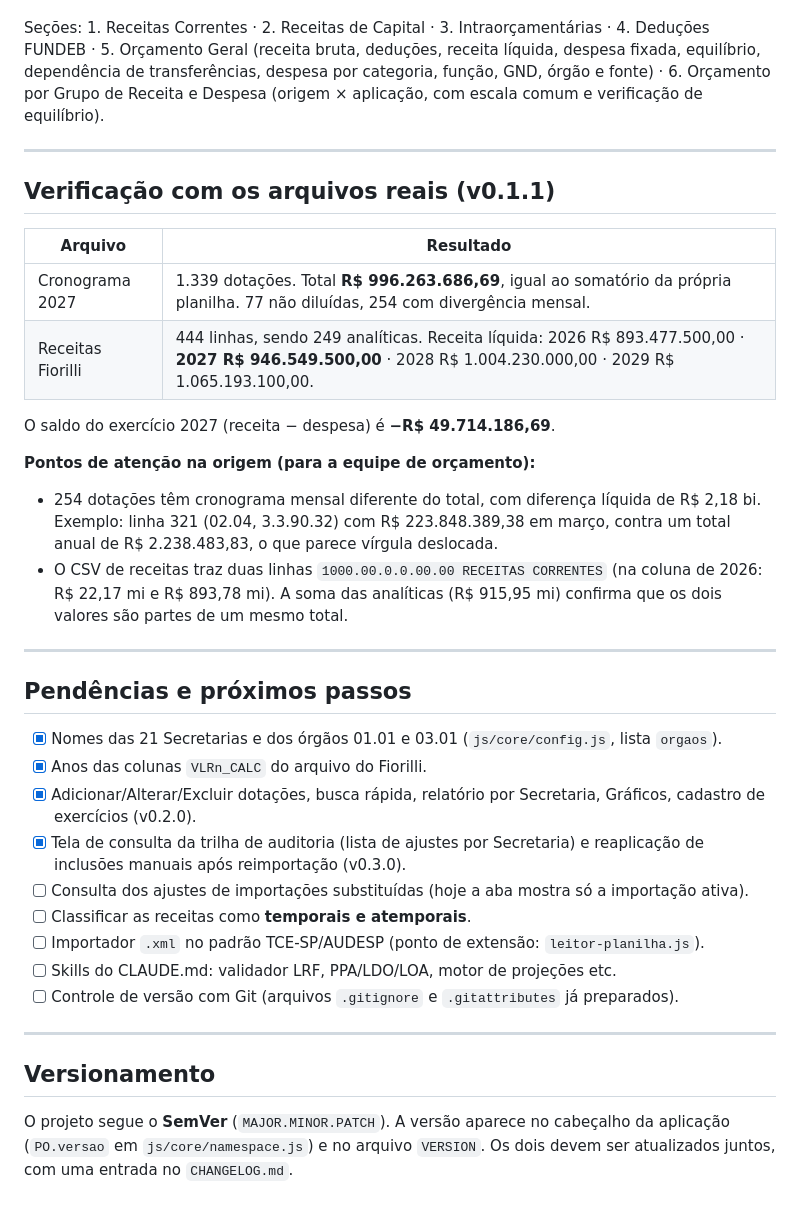
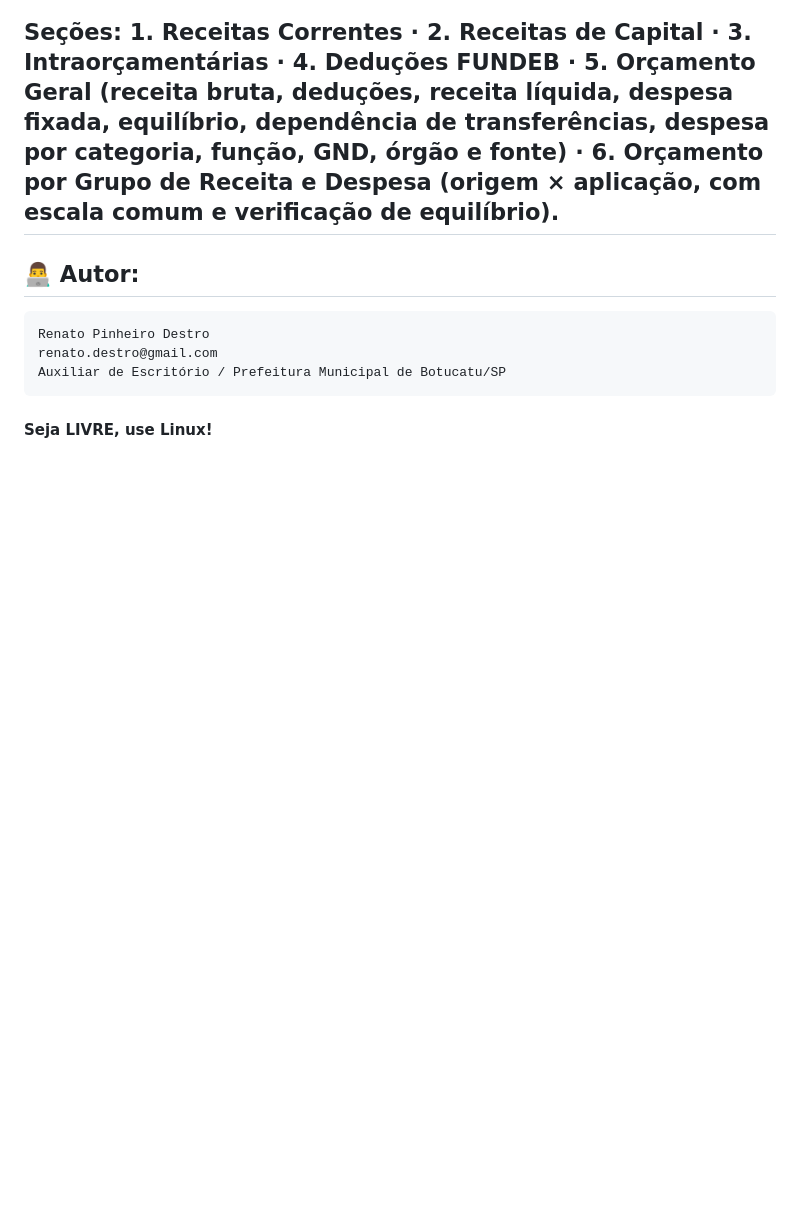
Before and after one commit to rpdestro/planejamentoOrcamentario, a Markdown page: README.md, the part around the change. Drawn GitHub-style; blank space fills up the shorter version.

````diff
--- a/README.md
+++ b/README.md
@@ -131,38 +131,14 @@ As composições ficam em `js/domain/composicao-receita.js`, como uma lista de *
 Cada subgrupo inclui o item **"Demais"**, com o que não foi detalhado (ex.: IRRF nas Tributárias). Assim os gráficos sempre fecham com o total oficial.
 
 Seções: 1. Receitas Correntes · 2. Receitas de Capital · 3. Intraorçamentárias · 4. Deduções FUNDEB · 5. Orçamento Geral (receita bruta, deduções, receita líquida, despesa fixada, equilíbrio, dependência de transferências, despesa por categoria, função, GND, órgão e fonte) · 6. Orçamento por Grupo de Receita e Despesa (origem × aplicação, com escala comum e verificação de equilíbrio).
-
 ---
 
-## Verificação com os arquivos reais (v0.1.1)
+## 👨‍💻 Autor:
+```text
+Renato Pinheiro Destro
+renato.destro@gmail.com
+Auxiliar de Escritório / Prefeitura Municipal de Botucatu/SP
+```
+#### Seja LIVRE, use Linux!
 
-| Arquivo | Resultado |
-|---|---|
-| Cronograma 2027 | 1.339 dotações. Total **R$ 996.263.686,69**, igual ao somatório da própria planilha. 77 não diluídas, 254 com divergência mensal. |
-| Receitas Fiorilli | 444 linhas, sendo 249 analíticas. Receita líquida: 2026 R$ 893.477.500,00 · **2027 R$ 946.549.500,00** · 2028 R$ 1.004.230.000,00 · 2029 R$ 1.065.193.100,00. |
-
-O saldo do exercício 2027 (receita − despesa) é **−R$ 49.714.186,69**.
-
-**Pontos de atenção na origem (para a equipe de orçamento):**
-- 254 dotações têm cronograma mensal diferente do total, com diferença líquida de R$ 2,18 bi. Exemplo: linha 321 (02.04, 3.3.90.32) com R$ 223.848.389,38 em março, contra um total anual de R$ 2.238.483,83, o que parece vírgula deslocada.
-- O CSV de receitas traz duas linhas `1000.00.0.0.00.00 RECEITAS CORRENTES` (na coluna de 2026: R$ 22,17 mi e R$ 893,78 mi). A soma das analíticas (R$ 915,95 mi) confirma que os dois valores são partes de um mesmo total.
-
----
-
-## Pendências e próximos passos
-
-- [x] Nomes das 21 Secretarias e dos órgãos 01.01 e 03.01 (`js/core/config.js`, lista `orgaos`).
-- [x] Anos das colunas `VLRn_CALC` do arquivo do Fiorilli.
-- [x] Adicionar/Alterar/Excluir dotações, busca rápida, relatório por Secretaria, Gráficos, cadastro de exercícios (v0.2.0).
-- [x] Tela de consulta da trilha de auditoria (lista de ajustes por Secretaria) e reaplicação de inclusões manuais após reimportação (v0.3.0).
-- [ ] Consulta dos ajustes de importações substituídas (hoje a aba mostra só a importação ativa).
-- [ ] Classificar as receitas como **temporais e atemporais**.
-- [ ] Importador `.xml` no padrão TCE-SP/AUDESP (ponto de extensão: `leitor-planilha.js`).
-- [ ] Skills do CLAUDE.md: validador LRF, PPA/LDO/LOA, motor de projeções etc.
-- [ ] Controle de versão com Git (arquivos `.gitignore` e `.gitattributes` já preparados).
-
----
-
-## Versionamento
-
-O projeto segue o **SemVer** (`MAJOR.MINOR.PATCH`). A versão aparece no cabeçalho da aplicação (`PO.versao` em `js/core/namespace.js`) e no arquivo `VERSION`. Os dois devem ser atualizados juntos, com uma entrada no `CHANGELOG.md`.
+##
````
